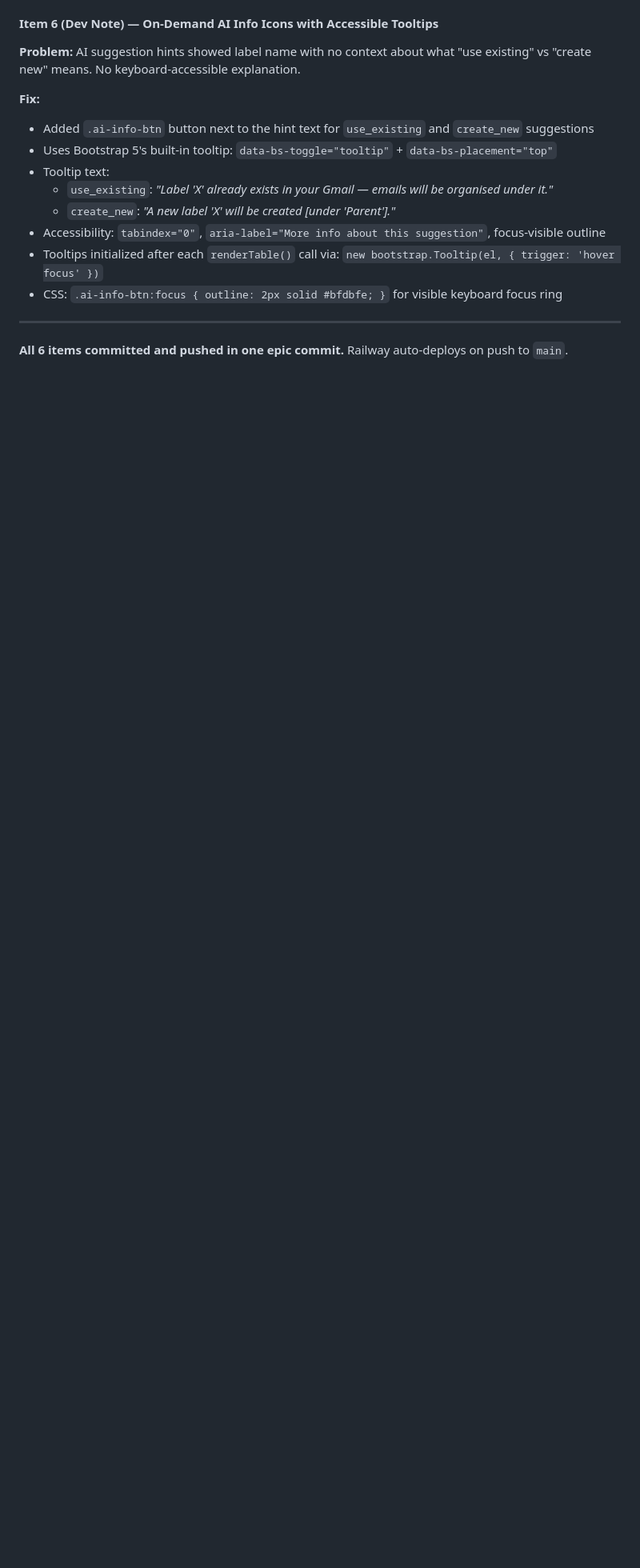
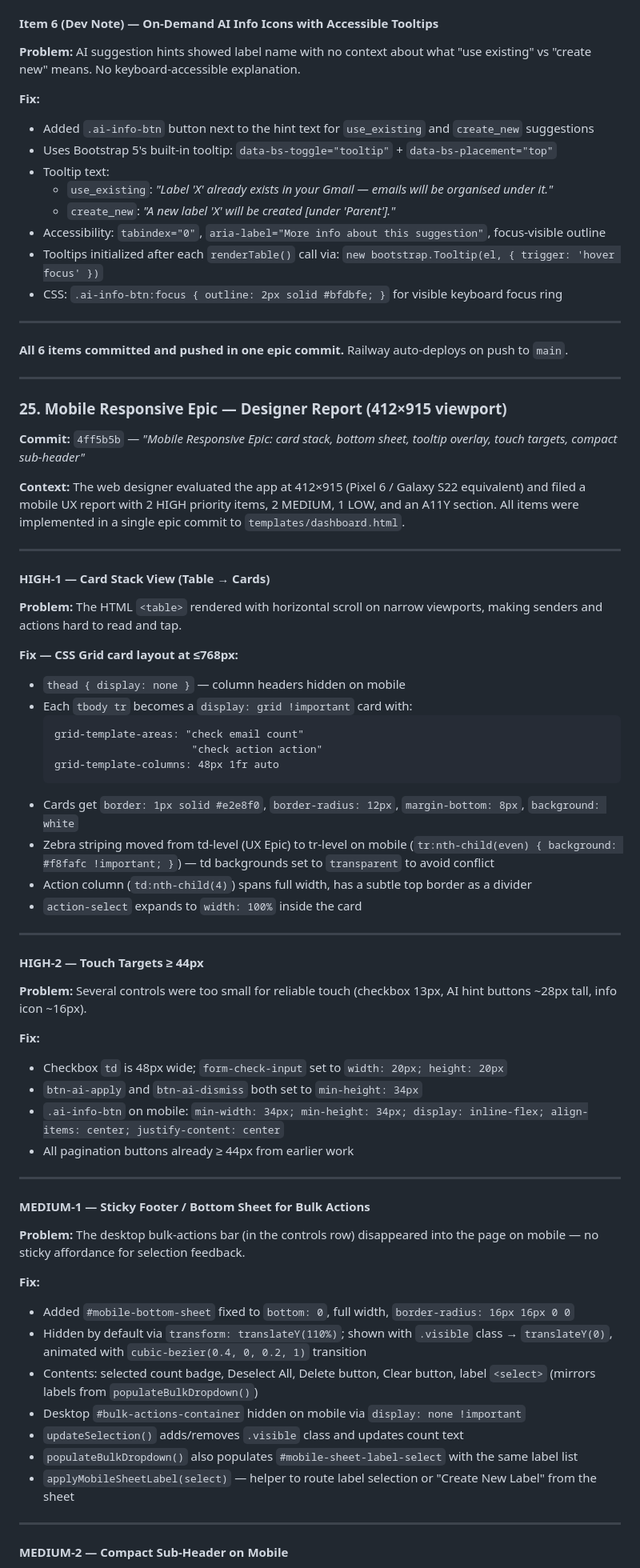
Before and after one commit to alexgorna/gmail-cleaner, a Markdown page: SESSION_NOTES.md, the part around one of its changes. Shown at 80% size. Drawn GitHub-style; blank space fills up the shorter version.

Commit message:
Docs: Add item 25 to SESSION_NOTES (Mobile Responsive Epic)

````diff
--- a/SESSION_NOTES.md
+++ b/SESSION_NOTES.md
@@ -525,3 +525,62 @@ The `.row-ai-applied` rule was moved from TR-level to TD-level so it wins over z
 ---
 
 **All 6 items committed and pushed in one epic commit.** Railway auto-deploys on push to `main`.
+
+---
+
+### 25. Mobile Responsive Epic — Designer Report (412×915 viewport)
+
+**Commit:** `4ff5b5b` — *"Mobile Responsive Epic: card stack, bottom sheet, tooltip overlay, touch targets, compact sub-header"*
+
+**Context:** The web designer evaluated the app at 412×915 (Pixel 6 / Galaxy S22 equivalent) and filed a mobile UX report with 2 HIGH priority items, 2 MEDIUM, 1 LOW, and an A11Y section. All items were implemented in a single epic commit to `templates/dashboard.html`.
+
+---
+
+#### HIGH-1 — Card Stack View (Table → Cards)
+
+**Problem:** The HTML `<table>` rendered with horizontal scroll on narrow viewports, making senders and actions hard to read and tap.
+
+**Fix — CSS Grid card layout at ≤768px:**
+- `thead { display: none }` — column headers hidden on mobile
+- Each `tbody tr` becomes a `display: grid !important` card with:
+  ```
+  grid-template-areas: "check email count"
+                        "check action action"
+  grid-template-columns: 48px 1fr auto
+  ```
+- Cards get `border: 1px solid #e2e8f0`, `border-radius: 12px`, `margin-bottom: 8px`, `background: white`
+- Zebra striping moved from td-level (UX Epic) to tr-level on mobile (`tr:nth-child(even) { background: #f8fafc !important; }`) — td backgrounds set to `transparent` to avoid conflict
+- Action column (`td:nth-child(4)`) spans full width, has a subtle top border as a divider
+- `action-select` expands to `width: 100%` inside the card
+
+---
+
+#### HIGH-2 — Touch Targets ≥ 44px
+
+**Problem:** Several controls were too small for reliable touch (checkbox 13px, AI hint buttons ~28px tall, info icon ~16px).
+
+**Fix:**
+- Checkbox `td` is 48px wide; `form-check-input` set to `width: 20px; height: 20px`
+- `btn-ai-apply` and `btn-ai-dismiss` both set to `min-height: 34px`
+- `.ai-info-btn` on mobile: `min-width: 34px; min-height: 34px; display: inline-flex; align-items: center; justify-content: center`
+- All pagination buttons already ≥ 44px from earlier work
+
+---
+
+#### MEDIUM-1 — Sticky Footer / Bottom Sheet for Bulk Actions
+
+**Problem:** The desktop bulk-actions bar (in the controls row) disappeared into the page on mobile — no sticky affordance for selection feedback.
+
+**Fix:**
+- Added `#mobile-bottom-sheet` fixed to `bottom: 0`, full width, `border-radius: 16px 16px 0 0`
+- Hidden by default via `transform: translateY(110%)`; shown with `.visible` class → `translateY(0)`, animated with `cubic-bezier(0.4, 0, 0.2, 1)` transition
+- Contents: selected count badge, Deselect All, Delete button, Clear button, label `<select>` (mirrors labels from `populateBulkDropdown()`)
+- Desktop `#bulk-actions-container` hidden on mobile via `display: none !important`
+- `updateSelection()` adds/removes `.visible` class and updates count text
+- `populateBulkDropdown()` also populates `#mobile-sheet-label-select` with the same label list
+- `applyMobileSheetLabel(select)` — helper to route label selection or "Create New Label" from the sheet
+
+---
+
+#### MEDIUM-2 — Compact Sub-Header on Mobile
+
````
Also changed, not shown: other parts of SESSION_NOTES.md (+32 -0 lines).
